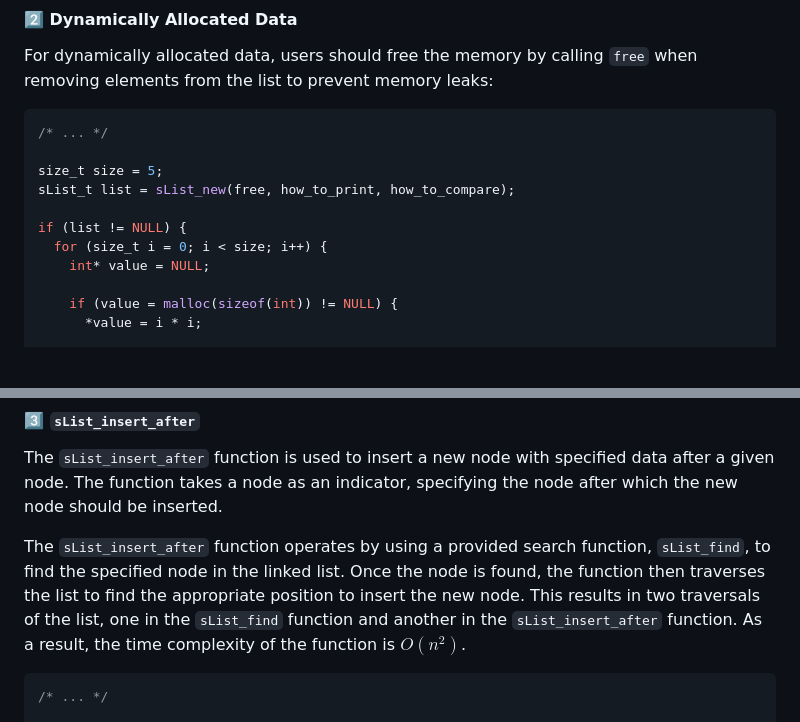
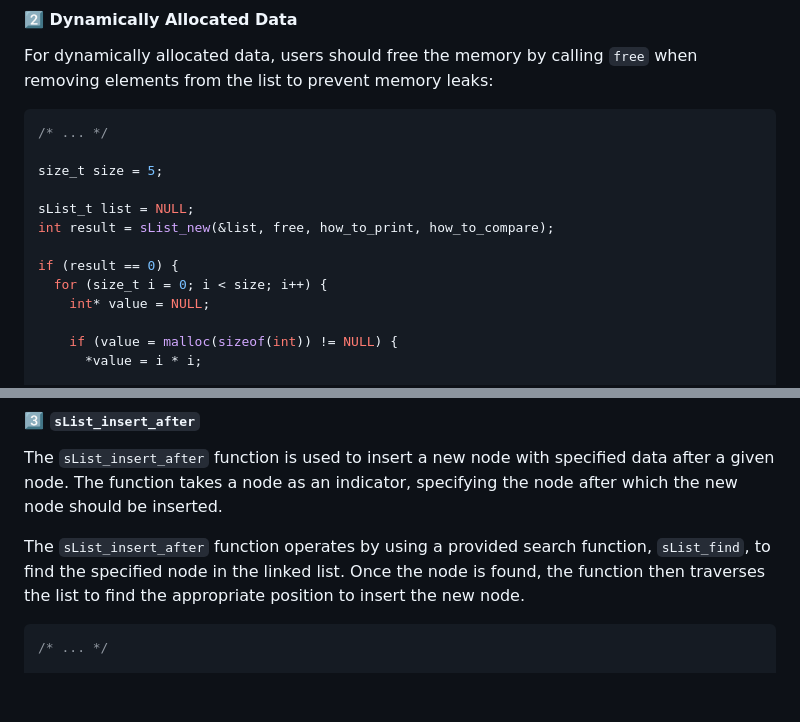
Before and after one commit to paul-green-stone/linked-list-C, a Markdown page: README.md, 2 parts joined by grey strips. GitHub-like rendering; blank space fills up the shorter version.

````diff
--- a/README.md
+++ b/README.md
@@ -50,9 +51,11 @@ For dynamically allocated data, users should free the memory by calling `free` w
 /* ... */
 
 size_t size = 5;
-sList_t list = sList_new(free, how_to_print, how_to_compare);
 
-if (list != NULL) {
+sList_t list = NULL;
+int result = sList_new(&list, free, how_to_print, how_to_compare);
+
+if (result == 0) {
   for (size_t i = 0; i < size; i++) {
     int* value = NULL;
 
@@ -155,7 +162,7 @@ Time complexity of the function is $O(1)$
 
 The `sList_insert_after` function is used to insert a new node with specified data after a given node. The function takes a node as an indicator, specifying the node after which the new node should be inserted.
 
-The `sList_insert_after` function operates by using a provided search function, `sList_find`, to find the specified node in the linked list. Once the node is found, the function then traverses the list to find the appropriate position to insert the new node. This results in two traversals of the list, one in the `sList_find` function and another in the `sList_insert_after` function. As a result, the time complexity of the function is $O(n^2)$.
+The `sList_insert_after` function operates by using a provided search function, `sList_find`, to find the specified node in the linked list. Once the node is found, the function then traverses the list to find the appropriate position to insert the new node.
 
 ```C
 /* ... */
````
Also changed, not shown: other parts of README.md (+55 -21 lines).
